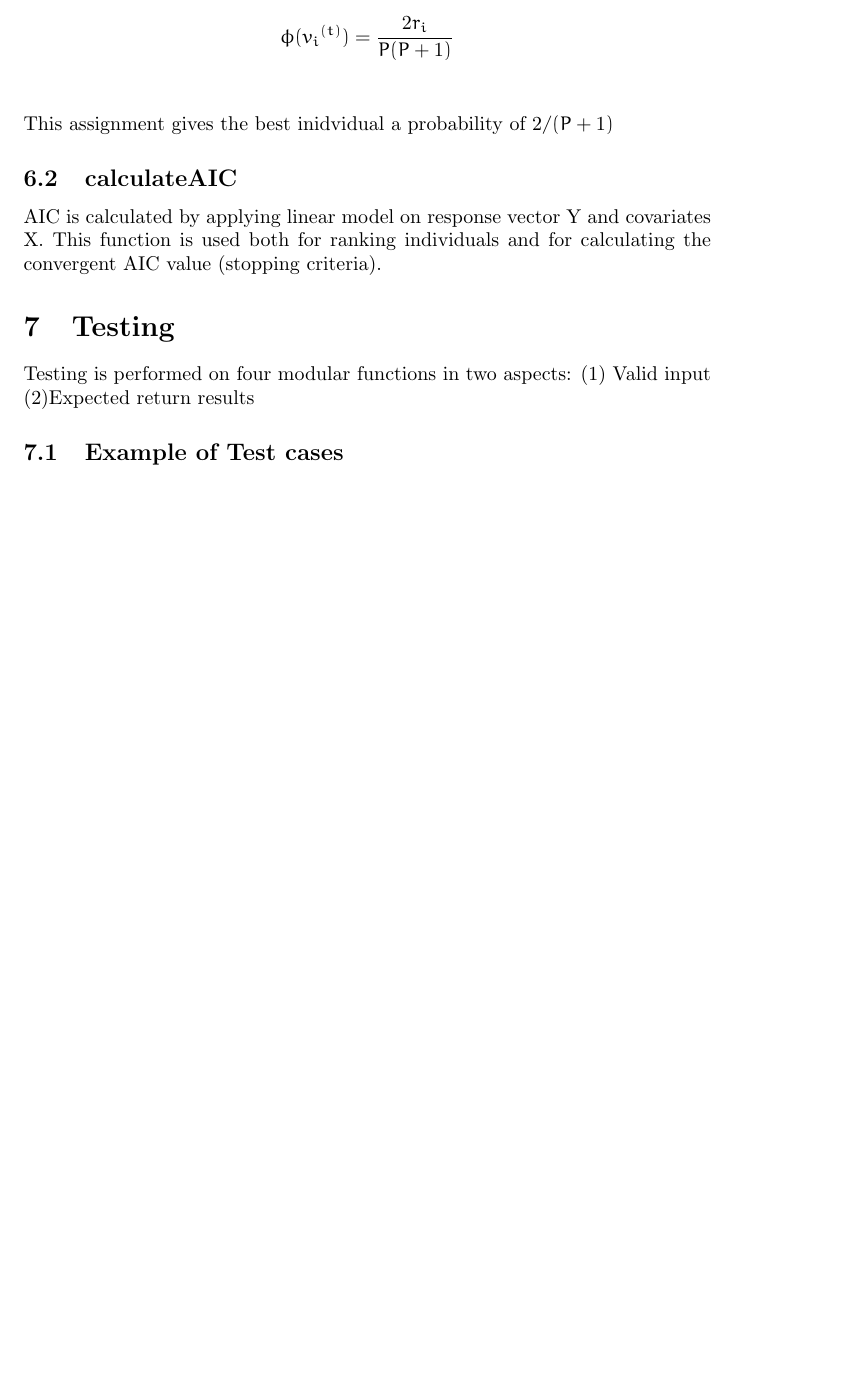
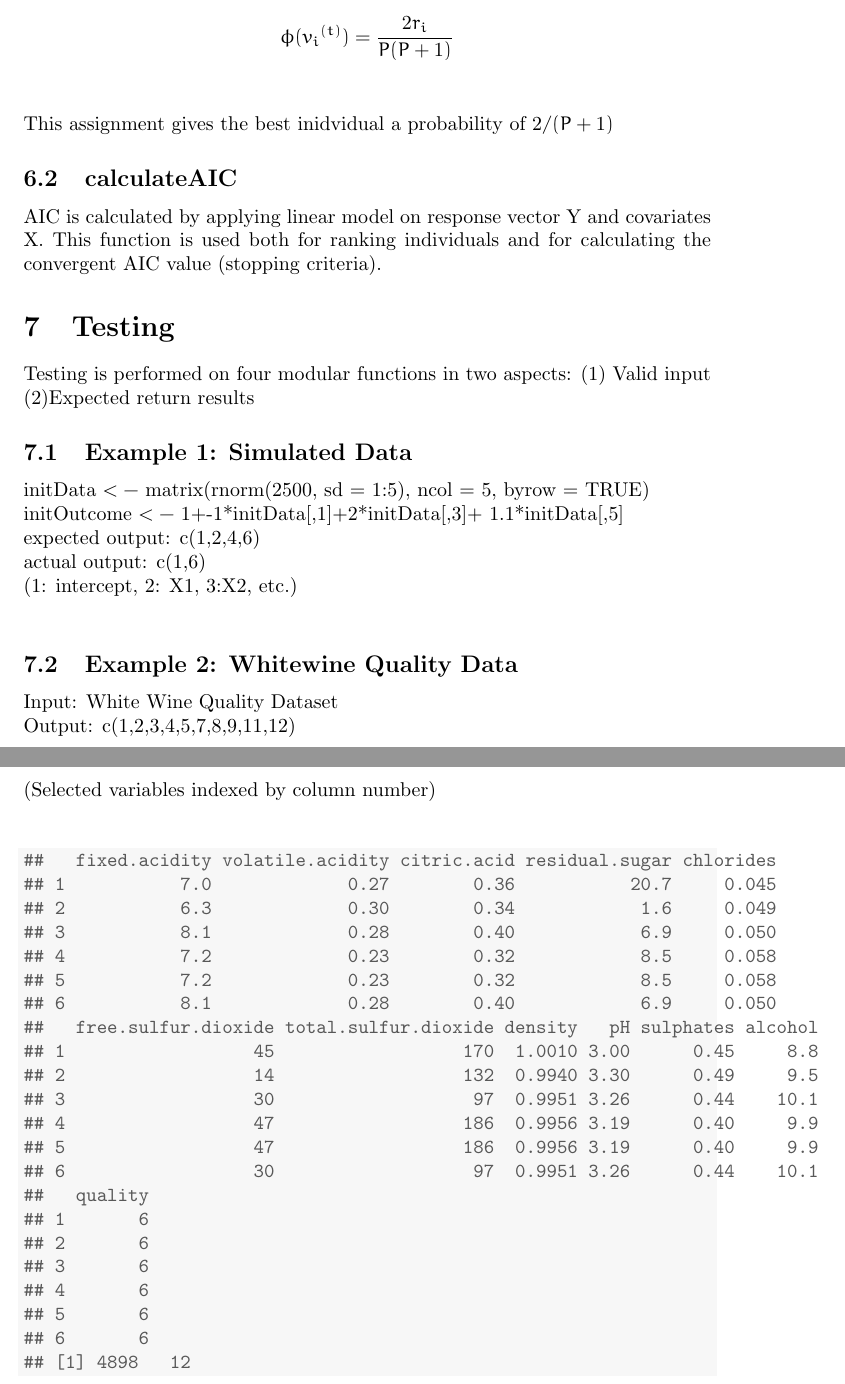
Before and after one commit to WaverlyWei/GA, a LaTeX document (Documentation/GA_Doc.tex): part of page 3 of 3 before the commit and two parts of pages 3 and 4 of 4 after it, the two joined at a grey line, cut so that both start at the same text, the shorter picture padded with empty space. Compiled offline with pdfLaTeX.

Commit message:
GA_doc updates

```diff
--- a/Documentation/GA_Doc.tex
+++ b/Documentation/GA_Doc.tex
@@ -113,5 +113,42 @@ AIC is calculated by applying linear model on response vector Y and covariates X
 
 \section{Testing}
 Testing is performed on four modular functions in two aspects: (1) Valid input (2)Expected return results
-\subsection{Example of Test cases}
+\subsection{Example 1: Simulated Data}
+initData \(<-\) matrix(rnorm(2500, sd = 1:5), ncol = 5, byrow = TRUE)\\
+initOutcome \(<-\) 1+-1*initData[,1]+2*initData[,3]+ 1.1*initData[,5]\\
+expected output: c(1,2,4,6) \\
+actual output: c(1,6)\\
+(1: intercept, 2: X1, 3:X2, etc.)\\
+\subsection{Example 2: Whitewine Quality Data}
+Input: White Wine Quality Dataset\\
+Output: c(1,2,3,4,5,7,8,9,11,12)\\
+(Selected variables indexed by column number)\\
+\begin{knitrout}
+\definecolor{shadecolor}{rgb}{0.969, 0.969, 0.969}\color{fgcolor}\begin{kframe}
+\begin{verbatim}
+##   fixed.acidity volatile.acidity citric.acid residual.sugar chlorides
+## 1           7.0             0.27        0.36           20.7     0.045
+## 2           6.3             0.30        0.34            1.6     0.049
+## 3           8.1             0.28        0.40            6.9     0.050
+## 4           7.2             0.23        0.32            8.5     0.058
+## 5           7.2             0.23        0.32            8.5     0.058
+## 6           8.1             0.28        0.40            6.9     0.050
+##   free.sulfur.dioxide total.sulfur.dioxide density   pH sulphates alcohol
+## 1                  45                  170  1.0010 3.00      0.45     8.8
+## 2                  14                  132  0.9940 3.30      0.49     9.5
+## 3                  30                   97  0.9951 3.26      0.44    10.1
+## 4                  47                  186  0.9956 3.19      0.40     9.9
+## 5                  47                  186  0.9956 3.19      0.40     9.9
+## 6                  30                   97  0.9951 3.26      0.44    10.1
+##   quality
+## 1       6
+## 2       6
+## 3       6
+## 4       6
+## 5       6
+## 6       6
+## [1] 4898   12
+\end{verbatim}
+\end{kframe}
+\end{knitrout}
 \end{document}
```
Also changed, not shown: Documentation/GA_Doc.pdf, 3 other files.
